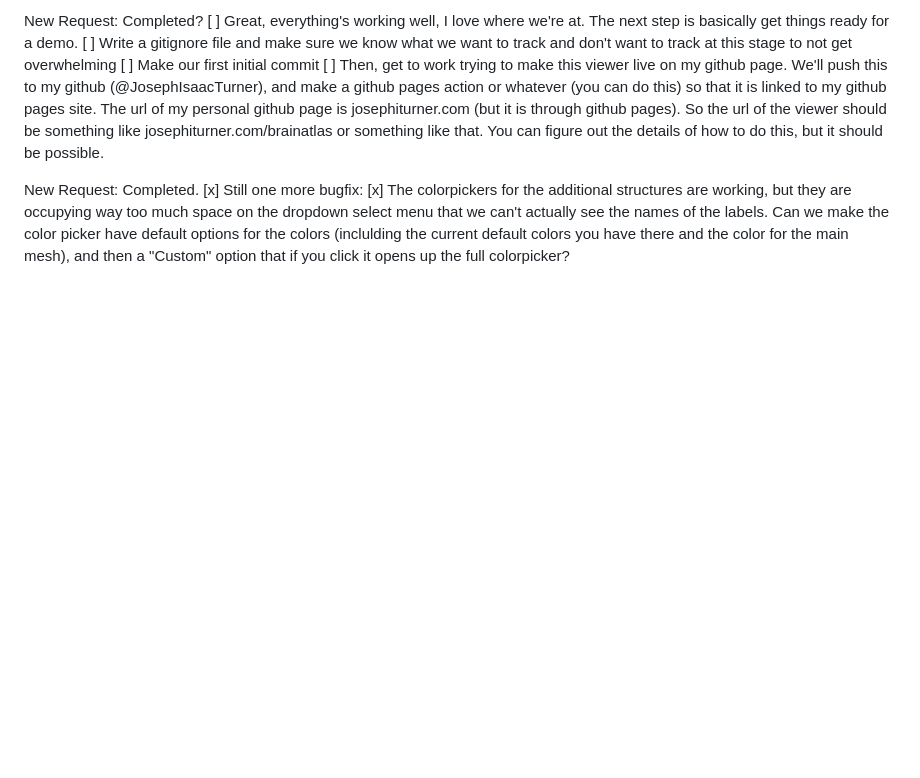
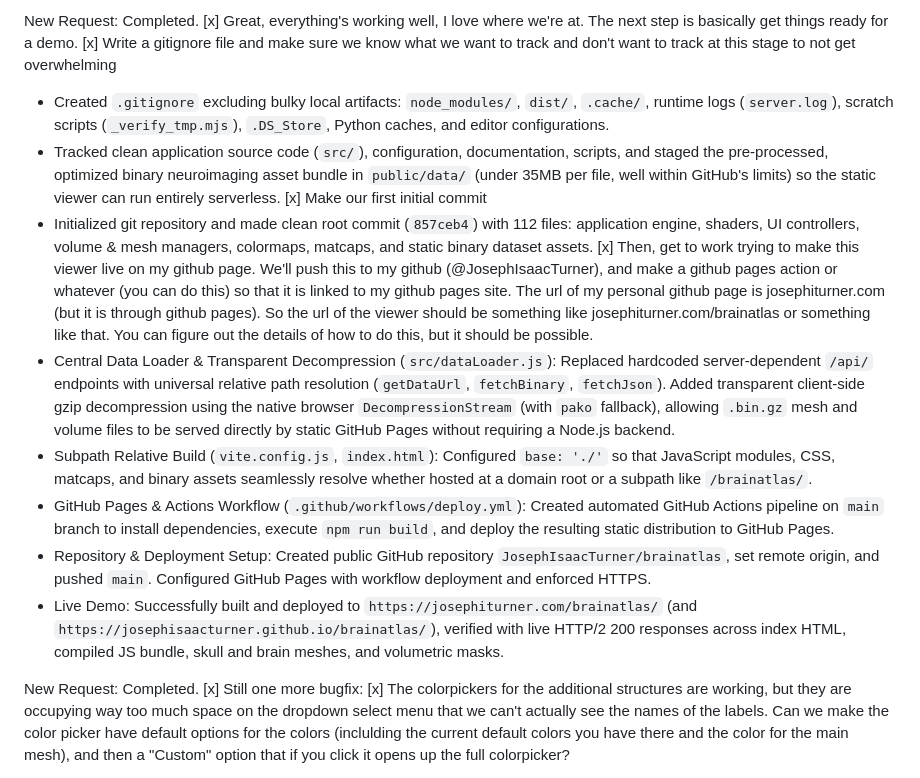
Before and after one commit to JosephIsaacTurner/brainatlas, a Markdown page: instructions.MD, the part around the change. Rendered like a GitHub page; blank space fills up the shorter version.

Commit message:
docs: mark demo prep and GitHub Pages deployment tasks complete

```diff
--- a/instructions.MD
+++ b/instructions.MD
@@ -1,8 +1,17 @@
-New Request: Completed? [ ]
+New Request: Completed. [x]
 Great, everything's working well, I love where we're at. The next step is basically get things ready for a demo.
-[ ] Write a gitignore file and make sure we know what we want to track and don't want to track at this stage to not get overwhelming
-[ ] Make our first initial commit
-[ ] Then, get to work trying to make this viewer live on my github page. We'll push this to my github (@JosephIsaacTurner), and make a github pages action or whatever (you can do this) so that it is linked to my github pages site. The url of my personal github page is josephiturner.com (but it is through github pages). So the url of the viewer should be something like josephiturner.com/brainatlas or something like that. You can figure out the details of how to do this, but it should be possible.
+[x] Write a gitignore file and make sure we know what we want to track and don't want to track at this stage to not get overwhelming
+  - Created `.gitignore` excluding bulky local artifacts: `node_modules/`, `dist/`, `.cache/`, runtime logs (`server.log`), scratch scripts (`_verify_tmp.mjs`), `.DS_Store`, Python caches, and editor configurations.
+  - Tracked clean application source code (`src/`), configuration, documentation, scripts, and staged the pre-processed, optimized binary neuroimaging asset bundle in `public/data/` (under 35MB per file, well within GitHub's limits) so the static viewer can run entirely serverless.
+[x] Make our first initial commit
+  - Initialized git repository and made clean root commit (`857ceb4`) with 112 files: application engine, shaders, UI controllers, volume & mesh managers, colormaps, matcaps, and static binary dataset assets.
+[x] Then, get to work trying to make this viewer live on my github page. We'll push this to my github (@JosephIsaacTurner), and make a github pages action or whatever (you can do this) so that it is linked to my github pages site. The url of my personal github page is josephiturner.com (but it is through github pages). So the url of the viewer should be something like josephiturner.com/brainatlas or something like that. You can figure out the details of how to do this, but it should be possible.
+  - Central Data Loader & Transparent Decompression (`src/dataLoader.js`): Replaced hardcoded server-dependent `/api/` endpoints with universal relative path resolution (`getDataUrl`, `fetchBinary`, `fetchJson`). Added transparent client-side gzip decompression using the native browser `DecompressionStream` (with `pako` fallback), allowing `.bin.gz` mesh and volume files to be served directly by static GitHub Pages without requiring a Node.js backend.
+  - Subpath Relative Build (`vite.config.js`, `index.html`): Configured `base: './'` so that JavaScript modules, CSS, matcaps, and binary assets seamlessly resolve whether hosted at a domain root or a subpath like `/brainatlas/`.
+  - GitHub Pages & Actions Workflow (`.github/workflows/deploy.yml`): Created automated GitHub Actions pipeline on `main` branch to install dependencies, execute `npm run build`, and deploy the resulting static distribution to GitHub Pages.
+  - Repository & Deployment Setup: Created public GitHub repository `JosephIsaacTurner/brainatlas`, set remote origin, and pushed `main`. Configured GitHub Pages with workflow deployment and enforced HTTPS.
+  - Live Demo: Successfully built and deployed to `https://josephiturner.com/brainatlas/` (and `https://josephisaacturner.github.io/brainatlas/`), verified with live HTTP/2 200 responses across index HTML, compiled JS bundle, skull and brain meshes, and volumetric masks.
+
 
 New Request: Completed. [x]
 Still one more bugfix:
```
